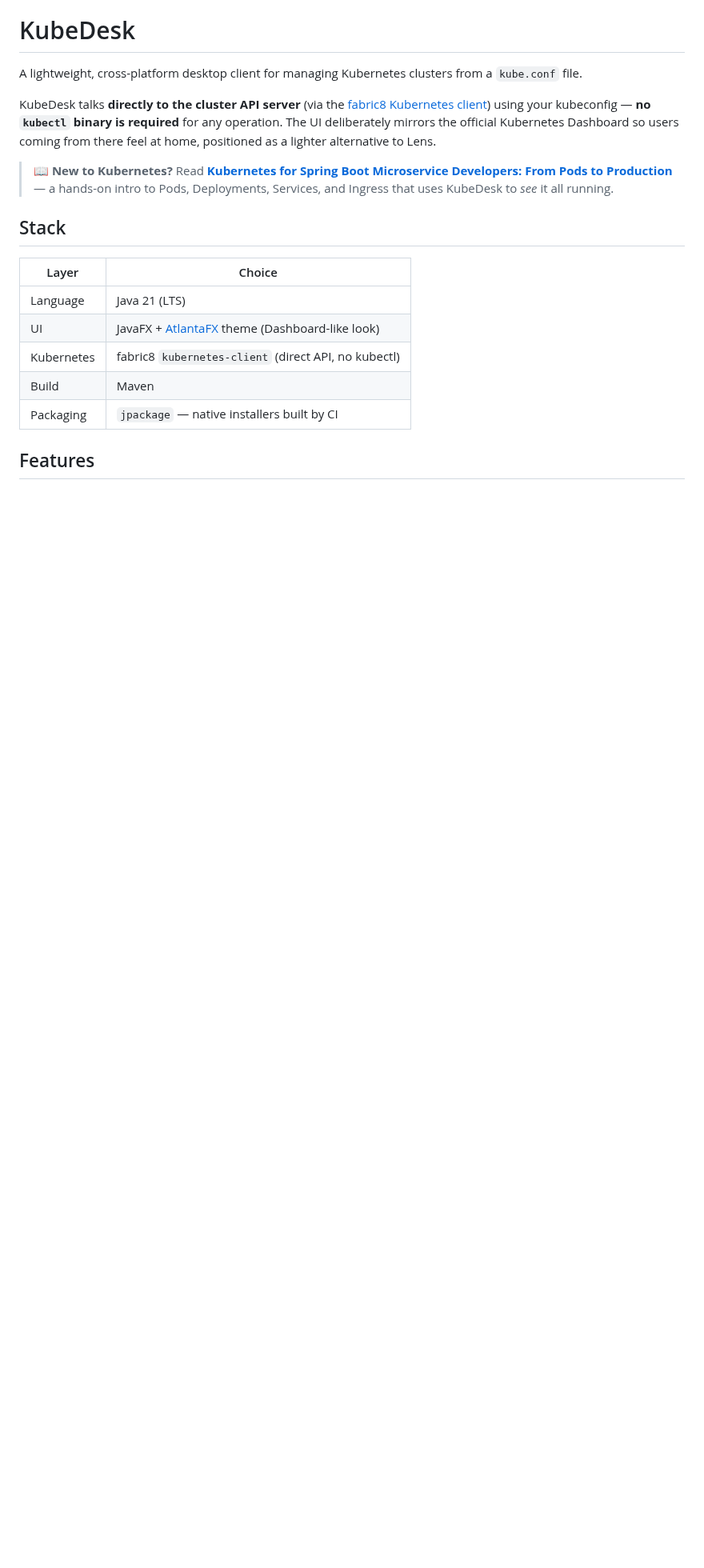
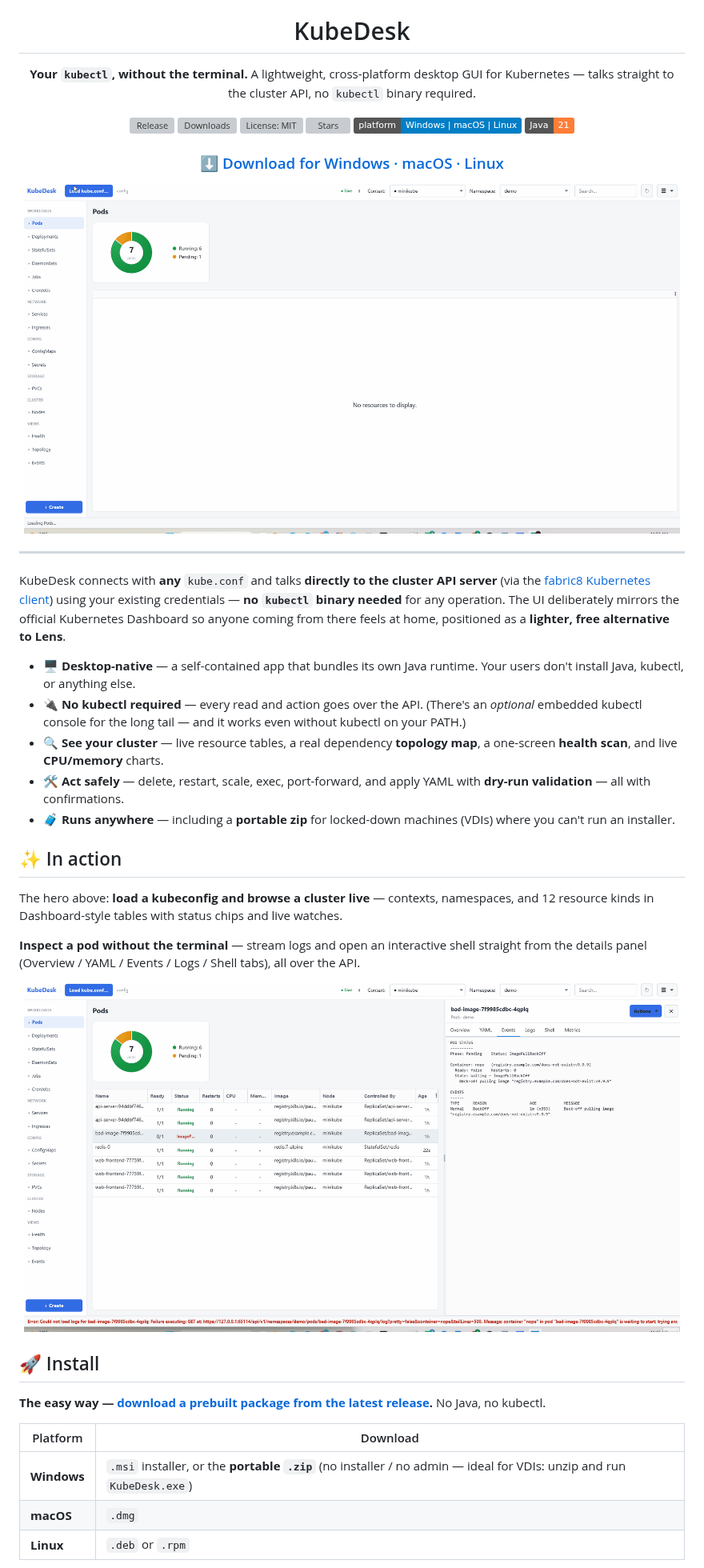
Before and after one commit to ysrgozudeli/kubedesk, a Markdown page: README.md, the part around one of its changes. Shown at 80% size. Rendered like a GitHub page; pictures changed too: docs/images/hero.gif (added), docs/images/logs-shell.gif (added); badges without logos; blank space fills up the shorter version; grey boxes are pictures that could not be loaded.

```diff
--- a/README.md
+++ b/README.md
@@ -1,24 +5,51 @@
 # KubeDesk
 
-A lightweight, cross-platform desktop client for managing Kubernetes clusters from a `kube.conf` file.
+**Your `kubectl`, without the terminal.**
+A lightweight, cross-platform desktop GUI for Kubernetes — talks straight to the cluster API, no `kubectl` binary required.
 
-KubeDesk talks **directly to the cluster API server** (via the [fabric8 Kubernetes client]) using
-your kubeconfig — **no `kubectl` binary is required** for any operation. The UI deliberately mirrors
-the official Kubernetes Dashboard so users coming from there feel at home, positioned as a lighter
-alternative to Lens.
+[![Release](https://img.shields.io/github/v/release/ysrgozudeli/kubedesk?sort=semver)](https://github.com/ysrgozudeli/kubedesk/releases/latest)
+[![Downloads](https://img.shields.io/github/downloads/ysrgozudeli/kubedesk/total)](https://github.com/ysrgozudeli/kubedesk/releases)
+[![License: MIT](https://img.shields.io/github/license/ysrgozudeli/kubedesk)](LICENSE)
+[![Stars](https://img.shields.io/github/stars/ysrgozudeli/kubedesk?style=flat)](https://github.com/ysrgozudeli/kubedesk/stargazers)
+![Platforms](https://img.shields.io/badge/platform-Windows%20%7C%20macOS%20%7C%20Linux-informational)
+![Java](https://img.shields.io/badge/Java-21-orange)
 
-> 📖 **New to Kubernetes?** Read
-> [**Kubernetes for Spring Boot Microservice Developers: From Pods to Production**](https://medium.com/@ysrgozudeli/kubernetes-for-spring-boot-microservice-developers-from-pods-to-production-f9890aa432af)
-> — a hands-on intro to Pods, Deployments, Services, and Ingress that uses KubeDesk to *see* it all running.
+### [⬇️ Download for Windows · macOS · Linux](https://github.com/ysrgozudeli/kubedesk/releases/latest)
 
-## Stack
+<img src="docs/images/hero.gif" alt="KubeDesk — load a kubeconfig and browse a cluster live" width="820" />
 
-| Layer        | Choice                                              |
-|--------------|-----------------------------------------------------|
-| Language     | Java 21 (LTS)                                        |
-| UI           | JavaFX + [AtlantaFX] theme (Dashboard-like look)    |
-| Kubernetes   | fabric8 `kubernetes-client` (direct API, no kubectl)|
-| Build        | Maven                                               |
-| Packaging    | `jpackage` — native installers built by CI          |
+</div>
 
-## Features
+---
+
+KubeDesk connects with **any** `kube.conf` and talks **directly to the cluster API server** (via the
+[fabric8 Kubernetes client]) using your existing credentials — **no `kubectl` binary needed** for any
+operation. The UI deliberately mirrors the official Kubernetes Dashboard so anyone coming from there
+feels at home, positioned as a **lighter, free alternative to Lens**.
+
+- 🖥️ **Desktop-native** — a self-contained app that bundles its own Java runtime. Your users don't install Java, kubectl, or anything else.
+- 🔌 **No kubectl required** — every read and action goes over the API. (There's an *optional* embedded kubectl console for the long tail — and it works even without kubectl on your PATH.)
+- 🔍 **See your cluster** — live resource tables, a real dependency **topology map**, a one-screen **health scan**, and live **CPU/memory** charts.
+- 🛠️ **Act safely** — delete, restart, scale, exec, port-forward, and apply YAML with **dry-run validation** — all with confirmations.
+- 🧳 **Runs anywhere** — including a **portable zip** for locked-down machines (VDIs) where you can't run an installer.
+
+## ✨ In action
+
+The hero above: **load a kubeconfig and browse a cluster live** — contexts, namespaces, and 12
+resource kinds in Dashboard-style tables with status chips and live watches.
+
+**Inspect a pod without the terminal** — stream logs and open an interactive shell straight from the
+details panel (Overview / YAML / Events / Logs / Shell tabs), all over the API.
+
+<p align="center"><img src="docs/images/logs-shell.gif" alt="Stream pod logs and open a shell" width="820" /></p>
+
+## 🚀 Install
+
+**The easy way — [download a prebuilt package from the latest release](https://github.com/ysrgozudeli/kubedesk/releases/latest).** No Java, no kubectl.
+
+| Platform | Download |
+|----------|----------|
+| **Windows** | `.msi` installer, or the **portable `.zip`** (no installer / no admin — ideal for VDIs: unzip and run `KubeDesk.exe`) |
+| **macOS** | `.dmg` |
+| **Linux** | `.deb` or `.rpm` |
+
```
Also changed, not shown: other parts of README.md (+106 -106 lines), docs/images/README.md (added, +28 -0 lines).
